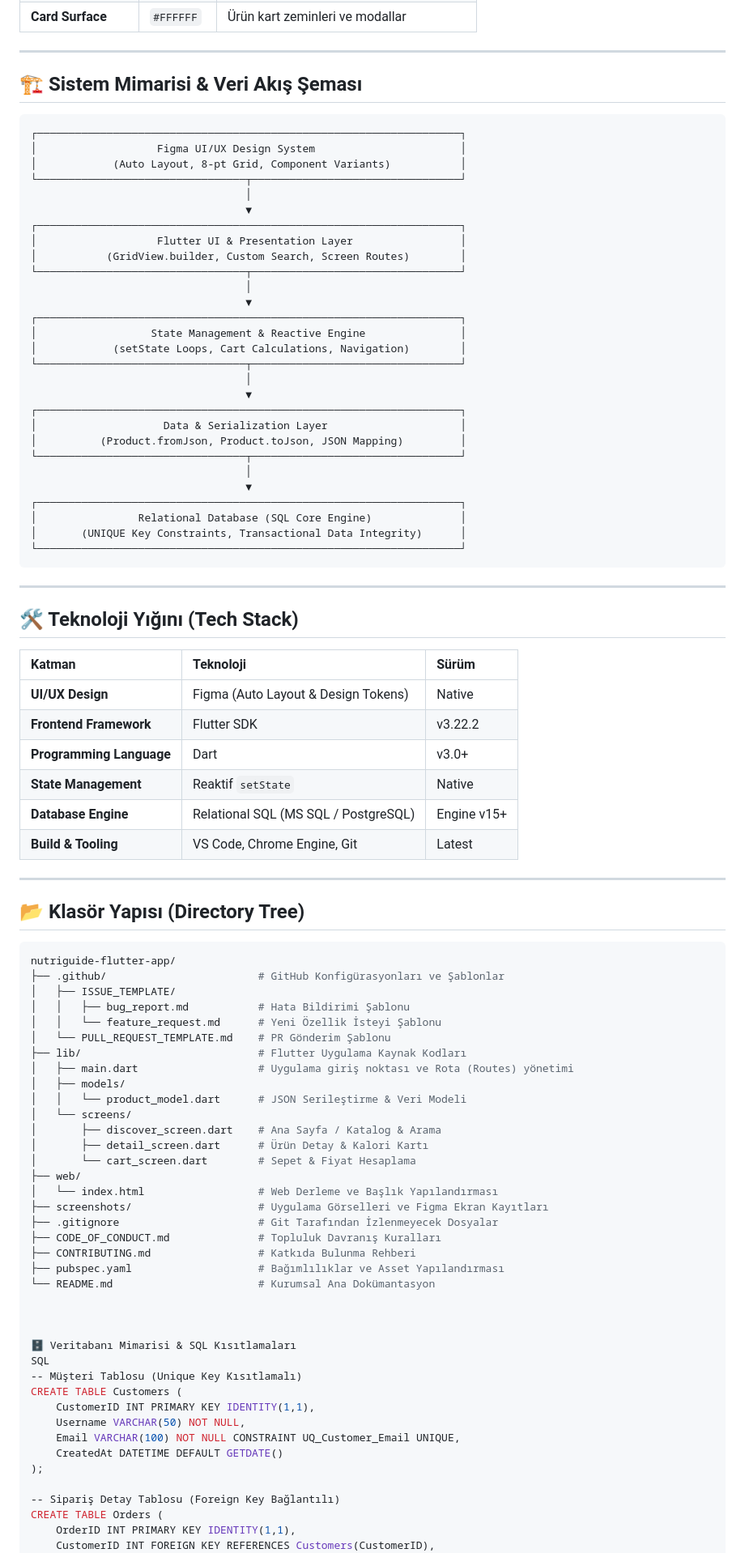
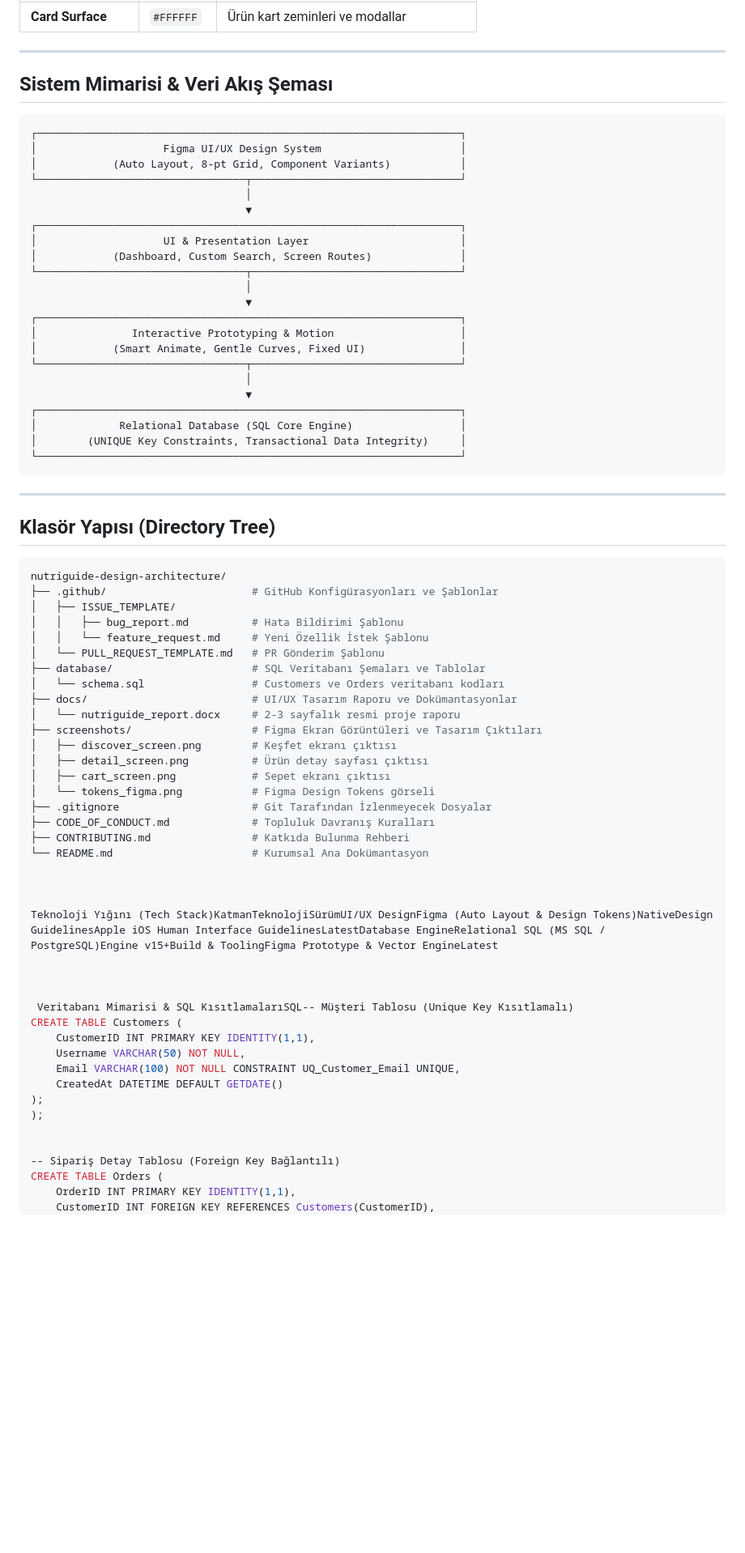
Before and after one commit to Kardelen0/nutriguide-flutter-app, a Markdown page: README.md, the part around one of its changes. Shown at 81% size. GitHub-like rendering; blank space fills up the shorter version.

````diff
--- a/README.md
+++ b/README.md
@@ -103,36 +98,30 @@ Bu proje; **UI/UX Figma Design System** aşamasından başlayıp, **Flutter/Dart
 
 
 
-## 🏗️ Sistem Mimarisi & Veri Akış Şeması
+##  Sistem Mimarisi & Veri Akış Şeması
 
 <pre>
 ┌───────────────────────────────────────────────────────────────────┐
-│                   Figma UI/UX Design System                       │
+│                    Figma UI/UX Design System                      │
 │            (Auto Layout, 8-pt Grid, Component Variants)           │
 └─────────────────────────────────┬─────────────────────────────────┘
                                   │
                                   ▼
 ┌───────────────────────────────────────────────────────────────────┐
-│                   Flutter UI & Presentation Layer                 │
-│           (GridView.builder, Custom Search, Screen Routes)        │
+│                    UI & Presentation Layer                        │
+│            (Dashboard, Custom Search, Screen Routes)              │
 └─────────────────────────────────┬─────────────────────────────────┘
                                   │
                                   ▼
 ┌───────────────────────────────────────────────────────────────────┐
-│                  State Management & Reactive Engine               │
-│            (setState Loops, Cart Calculations, Navigation)        │
+│               Interactive Prototyping & Motion                    │
+│            (Smart Animate, Gentle Curves, Fixed UI)               │
 └─────────────────────────────────┬─────────────────────────────────┘
                                   │
                                   ▼
 ┌───────────────────────────────────────────────────────────────────┐
-│                    Data & Serialization Layer                     │
-│          (Product.fromJson, Product.toJson, JSON Mapping)         │
-└─────────────────────────────────┬─────────────────────────────────┘
-                                  │
-                                  ▼
-┌───────────────────────────────────────────────────────────────────┐
-│                Relational Database (SQL Core Engine)              │
-│       (UNIQUE Key Constraints, Transactional Data Integrity)      │
+│             Relational Database (SQL Core Engine)                 │
+│        (UNIQUE Key Constraints, Transactional Data Integrity)     │
 └───────────────────────────────────────────────────────────────────┘
 </pre>
 
@@ -140,58 +129,44 @@ Bu proje; **UI/UX Figma Design System** aşamasından başlayıp, **Flutter/Dart
 
 
 
-## 🛠️ Teknoloji Yığını (Tech Stack)
+##  Klasör Yapısı (Directory Tree)
 
-| Katman | Teknoloji | Sürüm |
-| :--- | :--- | :--- |
-| **UI/UX Design** | Figma (Auto Layout & Design Tokens) | Native |
-| **Frontend Framework**| Flutter SDK | v3.22.2 |
-| **Programming Language** | Dart | v3.0+ |
-| **State Management** | Reaktif `setState` | Native |
-| **Database Engine** | Relational SQL (MS SQL / PostgreSQL) | Engine v15+ |
-| **Build & Tooling** | VS Code, Chrome Engine, Git | Latest |
-
----
+```bash
+nutriguide-design-architecture/
+├── .github/                       # GitHub Konfigürasyonları ve Şablonlar
+│   ├── ISSUE_TEMPLATE/
+│   │   ├── bug_report.md          # Hata Bildirimi Şablonu
+│   │   └── feature_request.md     # Yeni Özellik İstek Şablonu
+│   └── PULL_REQUEST_TEMPLATE.md   # PR Gönderim Şablonu
+├── database/                      # SQL Veritabanı Şemaları ve Tablolar
+│   └── schema.sql                 # Customers ve Orders veritabanı kodları
+├── docs/                          # UI/UX Tasarım Raporu ve Dokümantasyonlar
+│   └── nutriguide_report.docx     # 2-3 sayfalık resmi proje raporu
+├── screenshots/                   # Figma Ekran Görüntüleri ve Tasarım Çıktıları
+│   ├── discover_screen.png        # Keşfet ekranı çıktısı
+│   ├── detail_screen.png          # Ürün detay sayfası çıktısı
+│   ├── cart_screen.png            # Sepet ekranı çıktısı
+│   └── tokens_figma.png           # Figma Design Tokens görseli
+├── .gitignore                     # Git Tarafından İzlenmeyecek Dosyalar
+├── CODE_OF_CONDUCT.md             # Topluluk Davranış Kuralları
+├── CONTRIBUTING.md                # Katkıda Bulunma Rehberi
+└── README.md                      # Kurumsal Ana Dokümantasyon
 
 
 
-## 📂 Klasör Yapısı (Directory Tree)
-
-```bash
-nutriguide-flutter-app/
-├── .github/                        # GitHub Konfigürasyonları ve Şablonlar
-│   ├── ISSUE_TEMPLATE/
-│   │   ├── bug_report.md           # Hata Bildirimi Şablonu
-│   │   └── feature_request.md      # Yeni Özellik İsteyi Şablonu
-│   └── PULL_REQUEST_TEMPLATE.md    # PR Gönderim Şablonu
-├── lib/                            # Flutter Uygulama Kaynak Kodları
-│   ├── main.dart                   # Uygulama giriş noktası ve Rota (Routes) yönetimi
-│   ├── models/
-│   │   └── product_model.dart      # JSON Serileştirme & Veri Modeli
-│   └── screens/
-│       ├── discover_screen.dart    # Ana Sayfa / Katalog & Arama
-│       ├── detail_screen.dart      # Ürün Detay & Kalori Kartı
-│       └── cart_screen.dart        # Sepet & Fiyat Hesaplama
-├── web/
-│   └── index.html                  # Web Derleme ve Başlık Yapılandırması
-├── screenshots/                    # Uygulama Görselleri ve Figma Ekran Kayıtları
-├── .gitignore                      # Git Tarafından İzlenmeyecek Dosyalar
-├── CODE_OF_CONDUCT.md              # Topluluk Davranış Kuralları
-├── CONTRIBUTING.md                 # Katkıda Bulunma Rehberi
-├── pubspec.yaml                    # Bağımlılıklar ve Asset Yapılandırması
-└── README.md                       # Kurumsal Ana Dokümantasyon
+Teknoloji Yığını (Tech Stack)KatmanTeknolojiSürümUI/UX DesignFigma (Auto Layout & Design Tokens)NativeDesign GuidelinesApple iOS Human Interface GuidelinesLatestDatabase EngineRelational SQL (MS SQL / PostgreSQL)Engine v15+Build & ToolingFigma Prototype & Vector EngineLatest
 
 
 
-🗄️ Veritabanı Mimarisi & SQL Kısıtlamaları
-SQL
--- Müşteri Tablosu (Unique Key Kısıtlamalı)
+ Veritabanı Mimarisi & SQL KısıtlamalarıSQL-- Müşteri Tablosu (Unique Key Kısıtlamalı)
 CREATE TABLE Customers (
     CustomerID INT PRIMARY KEY IDENTITY(1,1),
     Username VARCHAR(50) NOT NULL,
     Email VARCHAR(100) NOT NULL CONSTRAINT UQ_Customer_Email UNIQUE,
     CreatedAt DATETIME DEFAULT GETDATE()
 );
+);
+
 
 -- Sipariş Detay Tablosu (Foreign Key Bağlantılı)
 CREATE TABLE Orders (
````
Also changed, not shown: other parts of README.md (+35 -70 lines).
